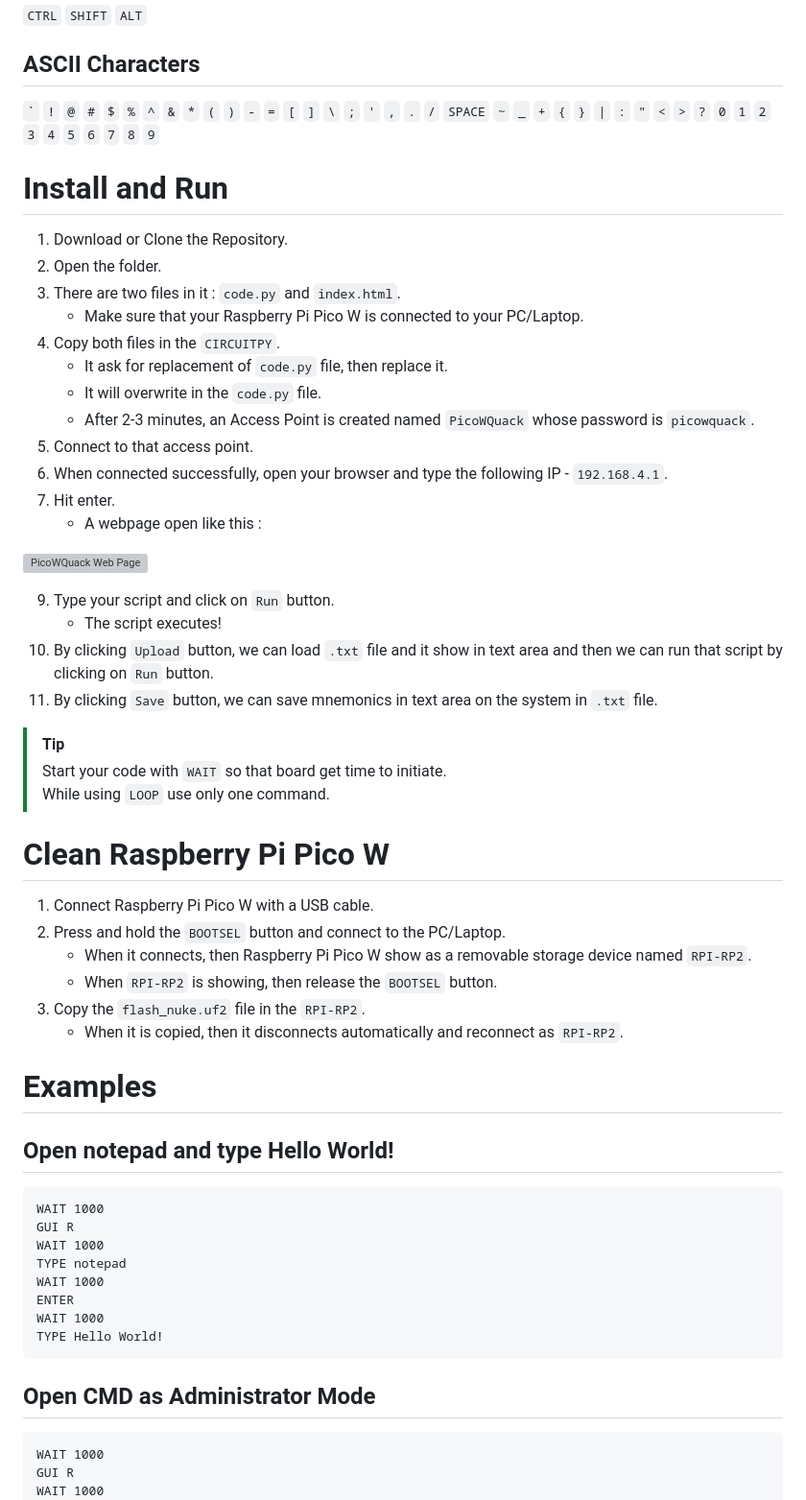
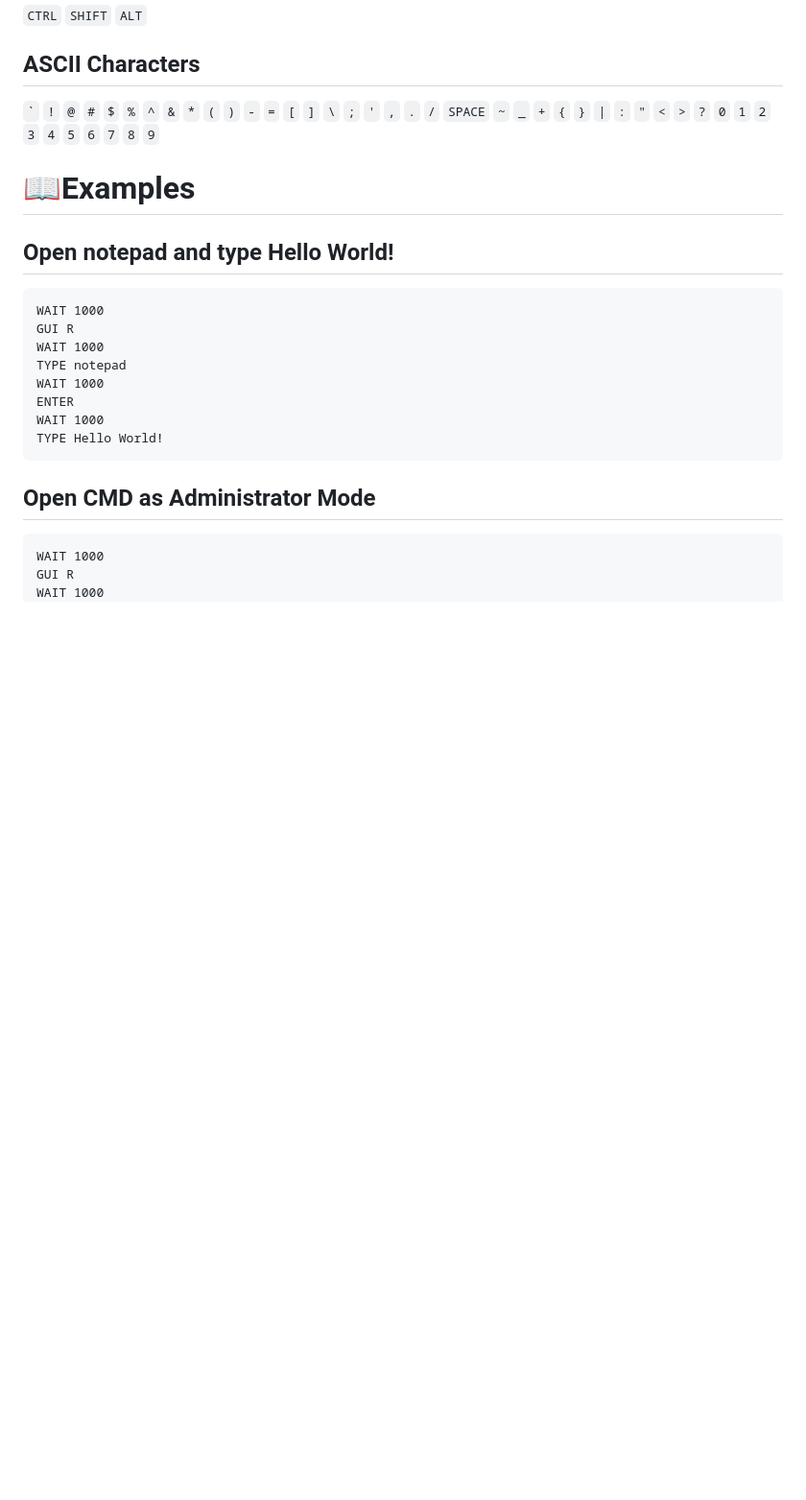
Before and after one commit to wirebits/PicoWQuack, a Markdown page: README.md, the part around the change printed below. Shown: that part at 96% size. Drawn GitHub-style; blank space fills up the shorter version; grey boxes are pictures that could not be loaded.

````diff
--- a/README.md
+++ b/README.md
@@ -75,42 +117,8 @@ A wifi-controlled USB Rubber Ducky clone built with Raspberry Pi Pico W Series b
 `'` `,` `.` `/` `SPACE` `~` `_` `+` `{` `}` `|` `:` `"` `<` `>` `?` `0`
 `1` `2` `3` `4` `5` `6` `7` `8` `9`
 
-# Install and Run
-1. Download or Clone the Repository.
-2. Open the folder.
-3. There are two files in it : `code.py` and `index.html`.
-   - Make sure that your Raspberry Pi Pico W is connected to your PC/Laptop.
-5. Copy both files in the `CIRCUITPY`.
-   - It ask for replacement of `code.py` file, then replace it.
-   - It will overwrite in the `code.py` file.
-   - After 2-3 minutes, an Access Point is created named `PicoWQuack` whose password is `picowquack`.
-6. Connect to that access point.
-7. When connected successfully, open your browser and type the following IP - `192.168.4.1`.
-8. Hit enter.
-   - A webpage open like this :
-
-![PicoWQuack Web Page](https://github.com/user-attachments/assets/f4d342f4-74f8-426c-8b8c-693419043992)
-
-9. Type your script and click on `Run` button.
-    - The script executes!
-10. By clicking `Upload` button, we can load `.txt` file and it show in text area and then we can run that script by clicking on `Run` button.
-11. By clicking `Save` button, we can save mnemonics in text area on the system in `.txt` file.
-
-> [!TIP]
->  Start your code with `WAIT` so that board get time to initiate.<br>
->  While using `LOOP` use only one command.
-
-# Clean Raspberry Pi Pico W
-1. Connect Raspberry Pi Pico W with a USB cable.
-2. Press and hold the `BOOTSEL` button and connect to the PC/Laptop.
-   - When it connects, then Raspberry Pi Pico W show as a removable storage device named `RPI-RP2`.
-   - When `RPI-RP2` is showing, then release the `BOOTSEL` button.
-3. Copy the `flash_nuke.uf2` file in the `RPI-RP2`.
-   - When it is copied, then it disconnects automatically and reconnect as `RPI-RP2`.
-
-# Examples
+# 📖Examples
 ## Open notepad and type Hello World!
-
 ```
 WAIT 1000
 GUI R
@@ -122,7 +130,6 @@ WAIT 1000
 TYPE Hello World!
 ```
 ## Open CMD as Administrator Mode
-
 ```
 WAIT 1000
 GUI R
````
Also changed, not shown: other parts of README.md (+49 -7 lines).
